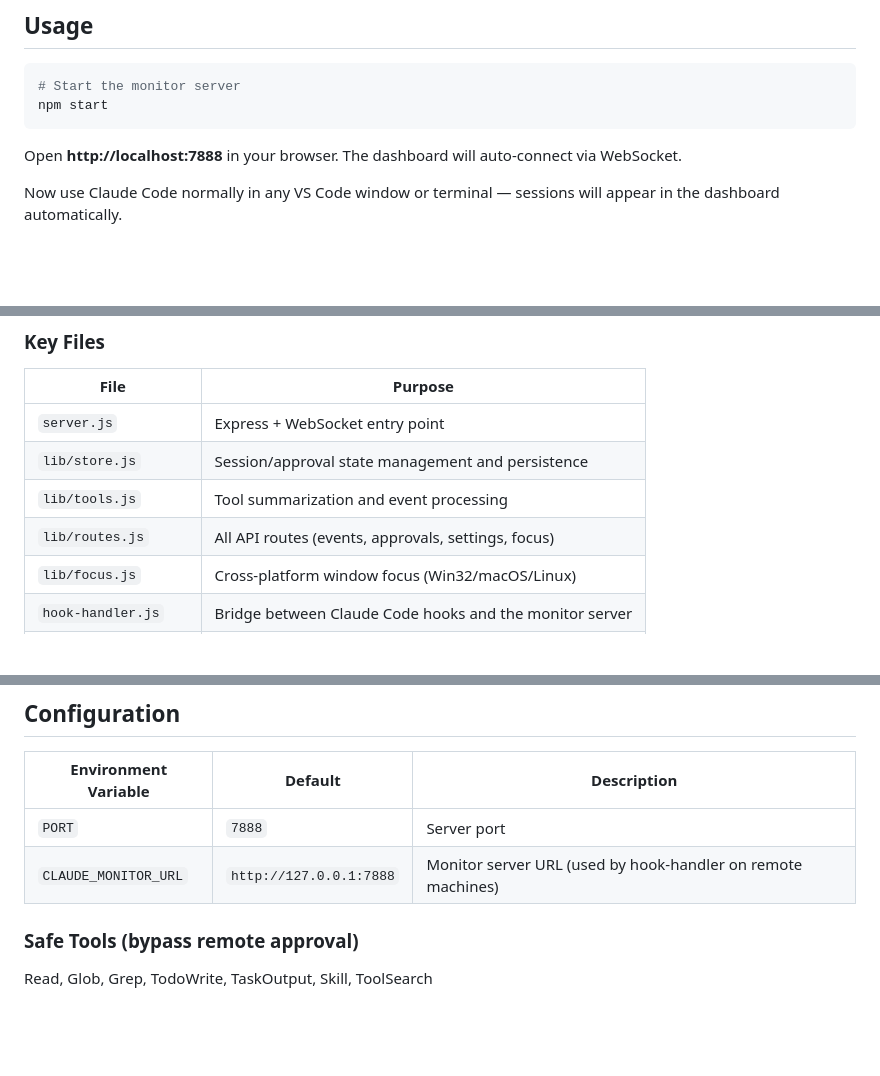
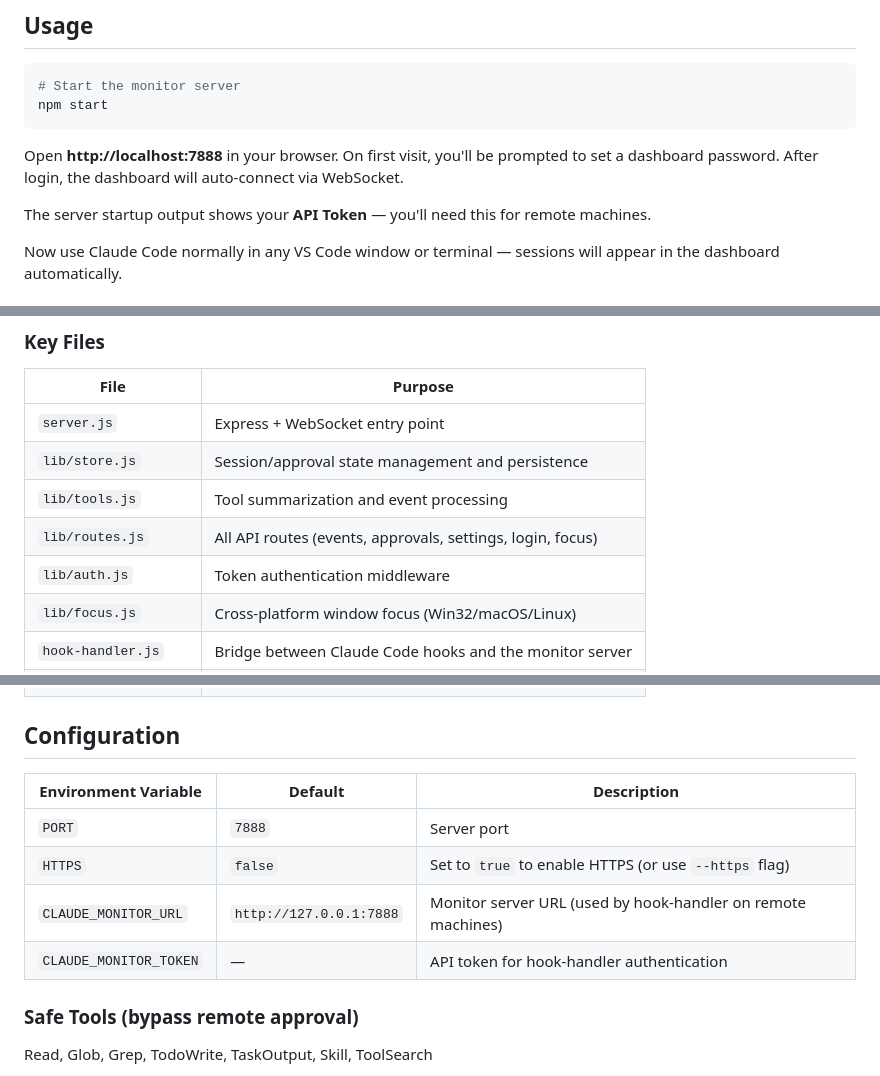
Before and after one commit to StringAbaper/claude-code-monitor, a Markdown page: README.md, 3 parts joined by grey strips. Drawn GitHub-style; blank space fills up the shorter version.

````diff
--- a/README.md
+++ b/README.md
@@ -87,7 +87,9 @@ npm run install-hooks
 npm start
 ```
 
-Open **http://localhost:7888** in your browser. The dashboard will auto-connect via WebSocket.
+Open **http://localhost:7888** in your browser. On first visit, you'll be prompted to set a dashboard password. After login, the dashboard will auto-connect via WebSocket.
+
+The server startup output shows your **API Token** — you'll need this for remote machines.
 
 Now use Claude Code normally in any VS Code window or terminal — sessions will appear in the dashboard automatically.
 
@@ -185,7 +223,8 @@ public/index.html           React dashboard (CDN, no build step)
 | `server.js` | Express + WebSocket entry point |
 | `lib/store.js` | Session/approval state management and persistence |
 | `lib/tools.js` | Tool summarization and event processing |
-| `lib/routes.js` | All API routes (events, approvals, settings, focus) |
+| `lib/routes.js` | All API routes (events, approvals, settings, login, focus) |
+| `lib/auth.js` | Token authentication middleware |
 | `lib/focus.js` | Cross-platform window focus (Win32/macOS/Linux) |
 | `hook-handler.js` | Bridge between Claude Code hooks and the monitor server |
 | `install-hooks.js` | Installs/removes hooks in `~/.claude/settings.json` |
@@ -199,7 +238,9 @@ public/index.html           React dashboard (CDN, no build step)
 | Environment Variable | Default | Description |
 |---------------------|---------|-------------|
 | `PORT` | `7888` | Server port |
+| `HTTPS` | `false` | Set to `true` to enable HTTPS (or use `--https` flag) |
 | `CLAUDE_MONITOR_URL` | `http://127.0.0.1:7888` | Monitor server URL (used by hook-handler on remote machines) |
+| `CLAUDE_MONITOR_TOKEN` | — | API token for hook-handler authentication |
 
 ### Safe Tools (bypass remote approval)
 
````
Also changed, not shown: other parts of README.md (+40 -4 lines).
